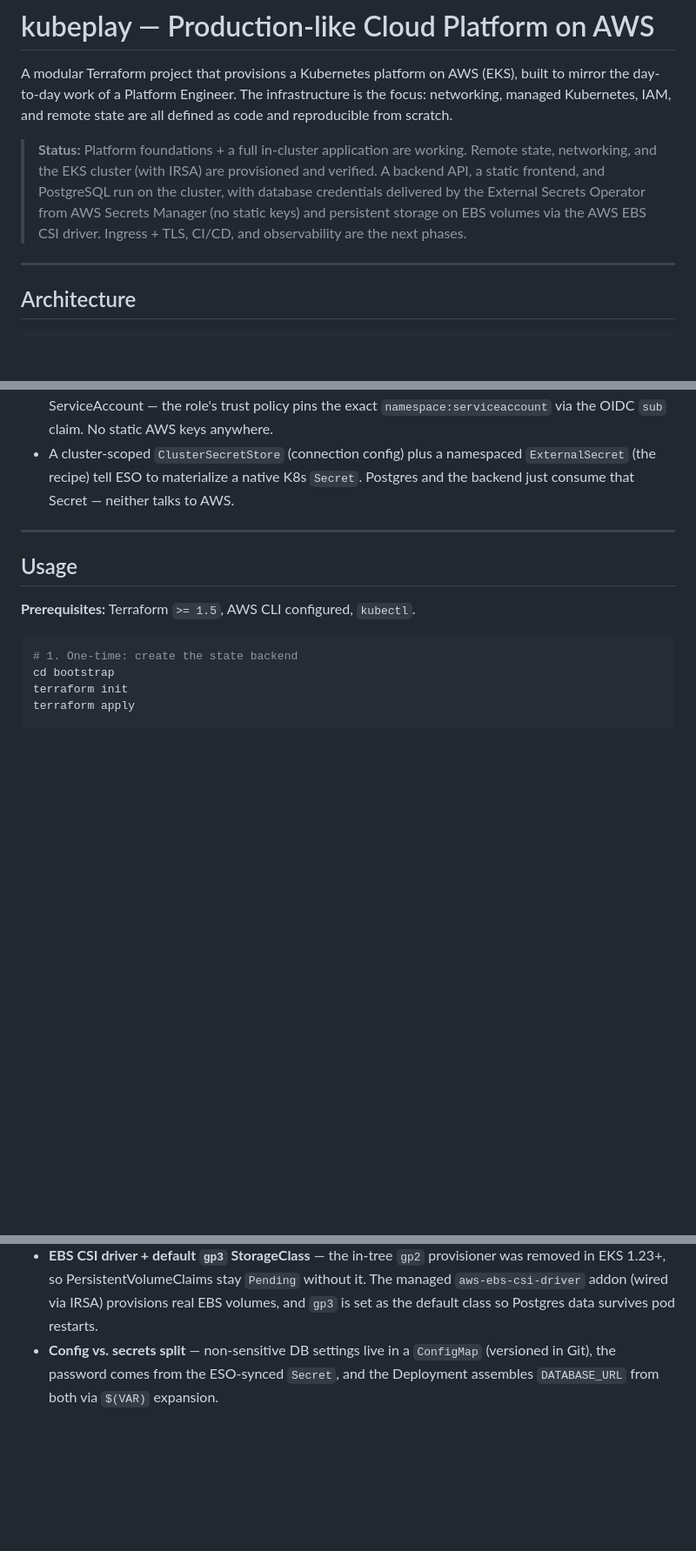
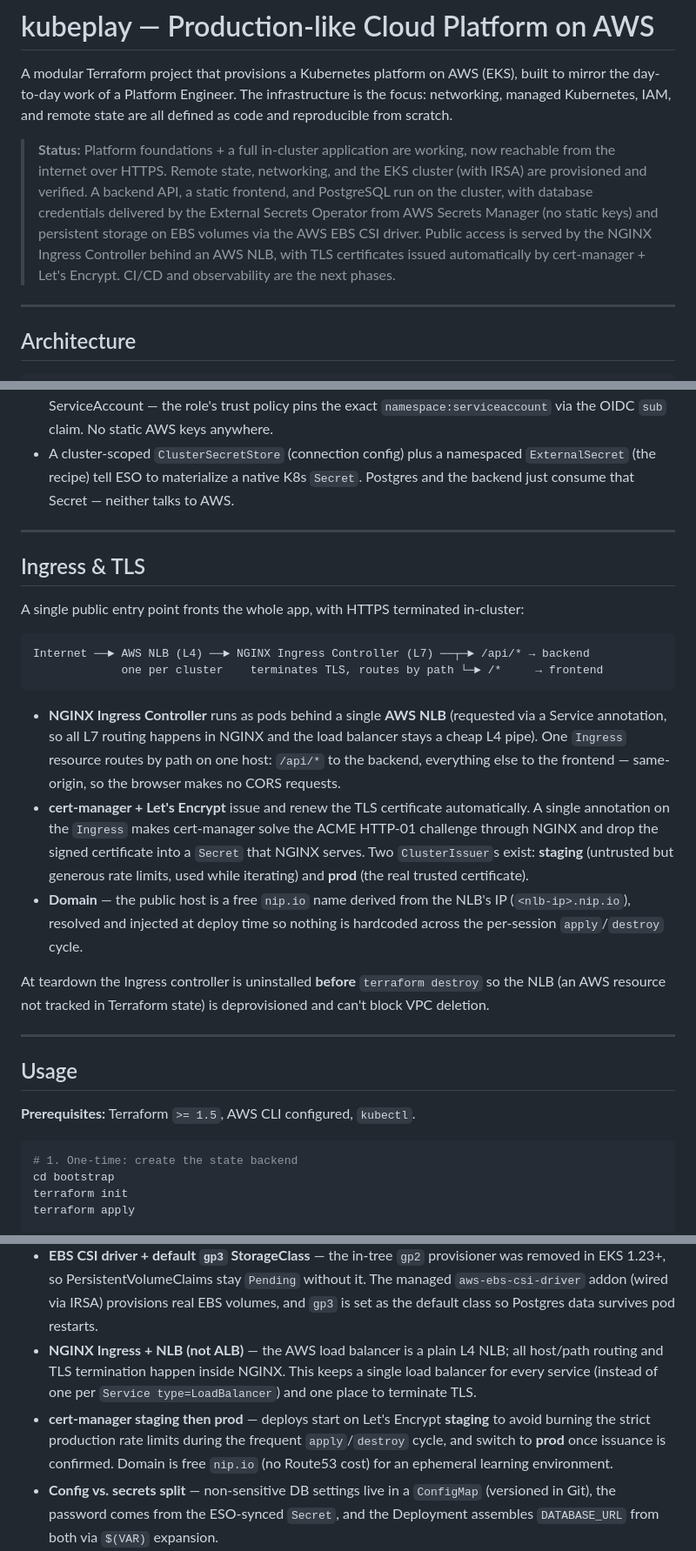
Before and after one commit to faqsarg/kubeplay, a Markdown page: README.md, 3 parts joined by grey strips. Shown at 87% size. Drawn GitHub-style; blank space fills up the shorter version.

Commit message:
{docs}: document Ingress + TLS (NGINX/NLB, cert-manager, nip.io)
Update status, repo layout, and design decisions; add an Ingress & TLS section
covering the NLB->NGINX->path-routing flow, automatic cert-manager issuance
(staging then prod), and the NLB teardown ordering.

````diff
--- a/README.md
+++ b/README.md
@@ -5,12 +5,14 @@ built to mirror the day-to-day work of a Platform Engineer. The infrastructure i
 the focus: networking, managed Kubernetes, IAM, and remote state are all defined
 as code and reproducible from scratch.
 
-> **Status:** Platform foundations + a full in-cluster application are working.
-> Remote state, networking, and the EKS cluster (with IRSA) are provisioned and
-> verified. A backend API, a static frontend, and PostgreSQL run on the cluster, with
-> database credentials delivered by the External Secrets Operator from AWS Secrets
-> Manager (no static keys) and persistent storage on EBS volumes via the AWS EBS CSI
-> driver. Ingress + TLS, CI/CD, and observability are the next phases.
+> **Status:** Platform foundations + a full in-cluster application are working, now
+> reachable from the internet over HTTPS. Remote state, networking, and the EKS cluster
+> (with IRSA) are provisioned and verified. A backend API, a static frontend, and
+> PostgreSQL run on the cluster, with database credentials delivered by the External
+> Secrets Operator from AWS Secrets Manager (no static keys) and persistent storage on
+> EBS volumes via the AWS EBS CSI driver. Public access is served by the NGINX Ingress
+> Controller behind an AWS NLB, with TLS certificates issued automatically by
+> cert-manager + Let's Encrypt. CI/CD and observability are the next phases.
 
 ---
 
@@ -126,6 +129,35 @@ AWS Secrets Manager  ──(only ESO, via IRSA)──►  K8s Secret  ──►
 
 ---
 
+## Ingress & TLS
+
+A single public entry point fronts the whole app, with HTTPS terminated in-cluster:
+
+```
+Internet ──► AWS NLB (L4) ──► NGINX Ingress Controller (L7) ──┬─► /api/* → backend
+             one per cluster    terminates TLS, routes by path └─► /*     → frontend
+```
+
+- **NGINX Ingress Controller** runs as pods behind a single **AWS NLB** (requested via a
+  Service annotation, so all L7 routing happens in NGINX and the load balancer stays a
+  cheap L4 pipe). One `Ingress` resource routes by path on one host: `/api/*` to the
+  backend, everything else to the frontend — same-origin, so the browser makes no CORS
+  requests.
+- **cert-manager + Let's Encrypt** issue and renew the TLS certificate automatically. A
+  single annotation on the `Ingress` makes cert-manager solve the ACME HTTP-01 challenge
+  through NGINX and drop the signed certificate into a `Secret` that NGINX serves. Two
+  `ClusterIssuer`s exist: **staging** (untrusted but generous rate limits, used while
+  iterating) and **prod** (the real trusted certificate).
+- **Domain** — the public host is a free `nip.io` name derived from the NLB's IP
+  (`<nlb-ip>.nip.io`), resolved and injected at deploy time so nothing is hardcoded across
+  the per-session `apply`/`destroy` cycle.
+
+At teardown the Ingress controller is uninstalled **before** `terraform destroy` so the
+NLB (an AWS resource not tracked in Terraform state) is deprovisioned and can't block VPC
+deletion.
+
+---
+
 ## Usage
 
 **Prerequisites:** Terraform `>= 1.5`, AWS CLI configured, `kubectl`.
@@ -243,6 +276,14 @@ Per-environment values live in `terraform.tfvars`. Staging defaults:
   removed in EKS 1.23+, so PersistentVolumeClaims stay `Pending` without it. The managed
   `aws-ebs-csi-driver` addon (wired via IRSA) provisions real EBS volumes, and `gp3` is
   set as the default class so Postgres data survives pod restarts.
+- **NGINX Ingress + NLB (not ALB)** — the AWS load balancer is a plain L4 NLB; all
+  host/path routing and TLS termination happen inside NGINX. This keeps a single load
+  balancer for every service (instead of one per `Service type=LoadBalancer`) and one
+  place to terminate TLS.
+- **cert-manager staging then prod** — deploys start on Let's Encrypt **staging** to avoid
+  burning the strict production rate limits during the frequent `apply`/`destroy` cycle,
+  and switch to **prod** once issuance is confirmed. Domain is free `nip.io` (no Route53
+  cost) for an ephemeral learning environment.
 - **Config vs. secrets split** — non-sensitive DB settings live in a `ConfigMap`
   (versioned in Git), the password comes from the ESO-synced `Secret`, and the Deployment
   assembles `DATABASE_URL` from both via `$(VAR)` expansion.
````
Also changed, not shown: other parts of README.md (+4 -2 lines).
